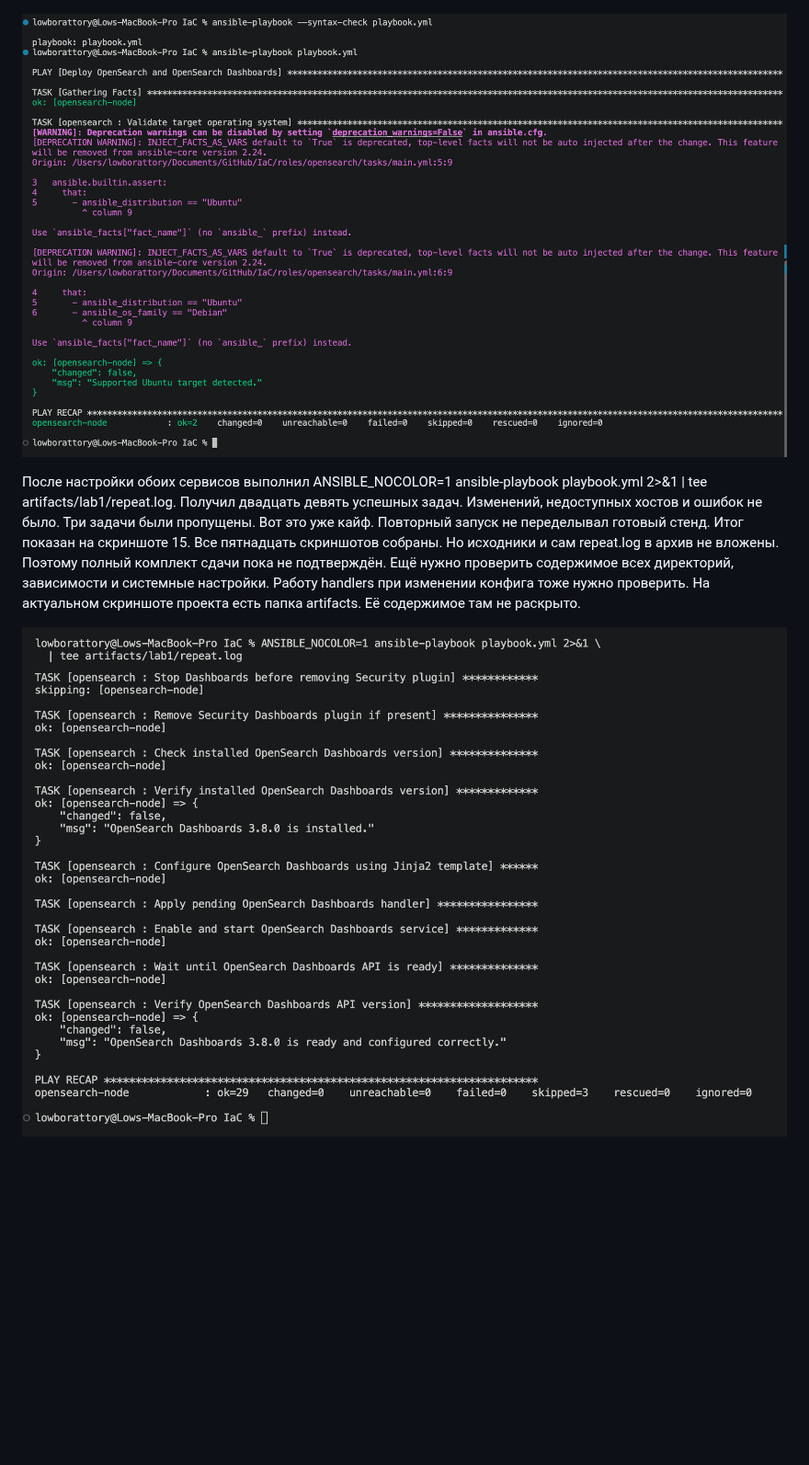
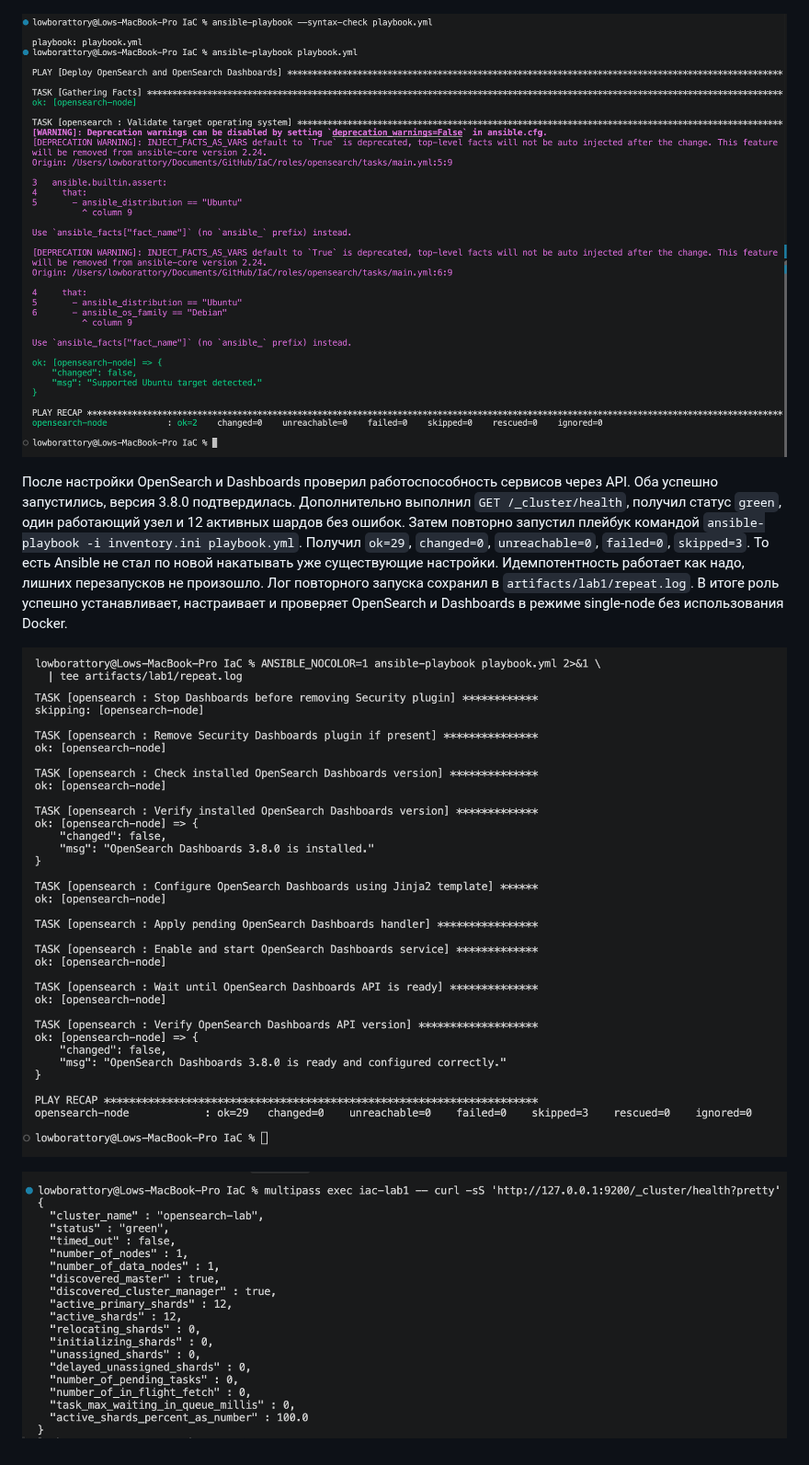
Before and after one commit to KellyLamb123/IaC, a Markdown page: README.md, the part around one of its changes. Shown at 92% size. Rendered like a GitHub page; pictures changed too: screenshots_lr1/16.png (added); blank space fills up the shorter version.

```diff
--- a/README.md
+++ b/README.md
@@ -88,4 +102,6 @@ Ansible запускал со своего Mac. Пакеты ставил пря
 
-После настройки обоих сервисов выполнил ANSIBLE_NOCOLOR=1 ansible-playbook playbook.yml 2>&1 | tee artifacts/lab1/repeat.log. Получил двадцать девять успешных задач. Изменений, недоступных хостов и ошибок не было. Три задачи были пропущены. Вот это уже кайф. Повторный запуск не переделывал готовый стенд. Итог показан на скриншоте 15. Все пятнадцать скриншотов собраны. Но исходники и сам repeat.log в архив не вложены. Поэтому полный комплект сдачи пока не подтверждён. Ещё нужно проверить содержимое всех директорий, зависимости и системные настройки. Работу handlers при изменении конфига тоже нужно проверить. На актуальном скриншоте проекта есть папка artifacts. Её содержимое там не раскрыто.
+После настройки OpenSearch и Dashboards проверил работоспособность сервисов через API. Оба успешно запустились, версия 3.8.0 подтвердилась. Дополнительно выполнил `GET /_cluster/health`, получил статус `green`, один работающий узел и 12 активных шардов без ошибок. Затем повторно запустил плейбук командой `ansible-playbook -i inventory.ini playbook.yml`. Получил `ok=29`, `changed=0`, `unreachable=0`, `failed=0`, `skipped=3`. То есть Ansible не стал по новой накатывать уже существующие настройки. Идемпотентность работает как надо, лишних перезапусков не произошло. Лог повторного запуска сохранил в `artifacts/lab1/repeat.log`. В итоге роль успешно устанавливает, настраивает и проверяет OpenSearch и Dashboards в режиме single-node без использования Docker.
 
-![Скриншот 15. Dashboards и повторный запуск без изменений](screenshots_lr1/15.png)
+![Скриншот 15. Повторный запуск Ansible без изменений](screenshots_lr1/15.png)
+
+![Скриншот 16. Проверка состояния кластера OpenSearch](screenshots_lr1/16.png)
```
Also changed, not shown: other parts of README.md (+16 -2 lines), 3 other files.
